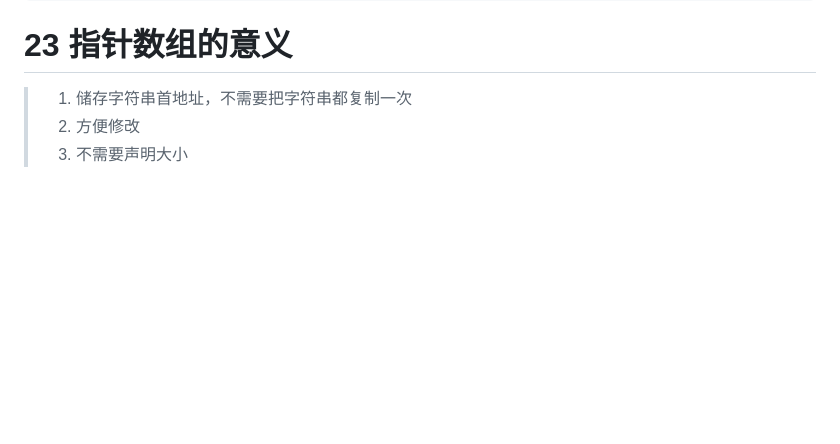
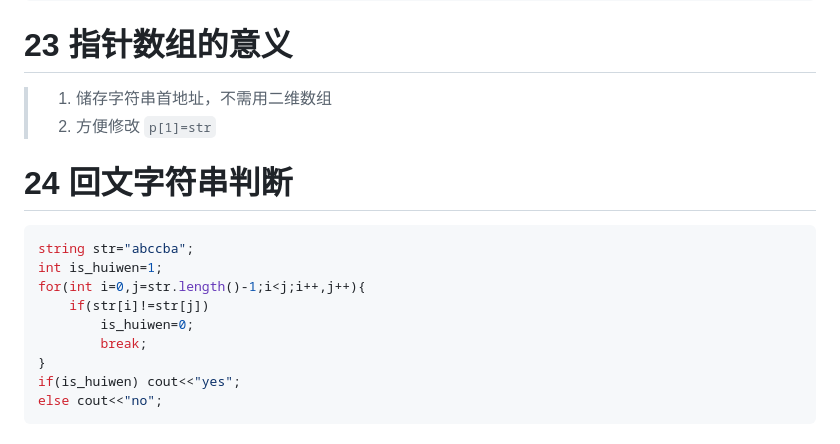
Before and after one commit to Charlie929-dot/charlie_vault, a Markdown page: 编程学习/C++积累.md, the part around the change. Rendered like a GitHub page; blank space fills up the shorter version.

Commit message:
vault backup: 2026-01-10 20:29:44

````diff
--- a/编程学习/C++积累.md
+++ b/编程学习/C++积累.md
@@ -378,6 +378,18 @@ int **p2 = a;   // 错误：int**是“指向int指针的指针”，和int(*)[2
 int p3[2][2];p3=a; // 仅初始化合法，赋值时非法
 ```
 # 23 指针数组的意义
-> 1. 储存字符串首地址，不需要把字符串都复制一次
-> 2. 方便修改
-> 3. 不需要声明大小
+> 1. 储存字符串首地址，不需用二维数组
+> 2. 方便修改 `p[1]=str`
+
+# 24 回文字符串判断
+```c++
+string str="abccba";
+int is_huiwen=1;
+for(int i=0,j=str.length()-1;i<j;i++,j++){
+	if(str[i]!=str[j])
+		is_huiwen=0;
+		break;
+}
+if(is_huiwen) cout<<"yes";
+else cout<<"no";
+```
````
